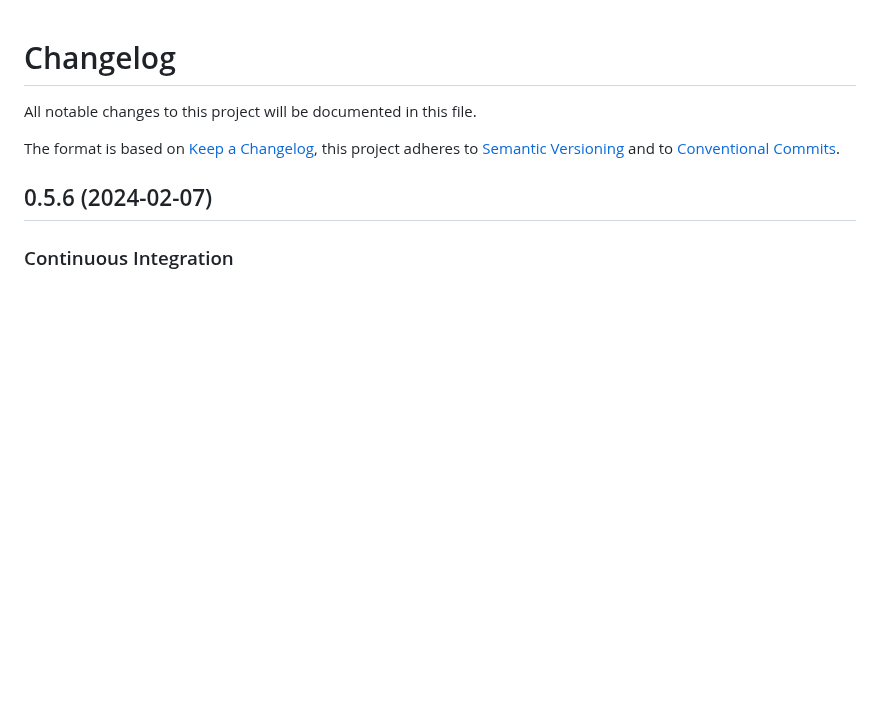
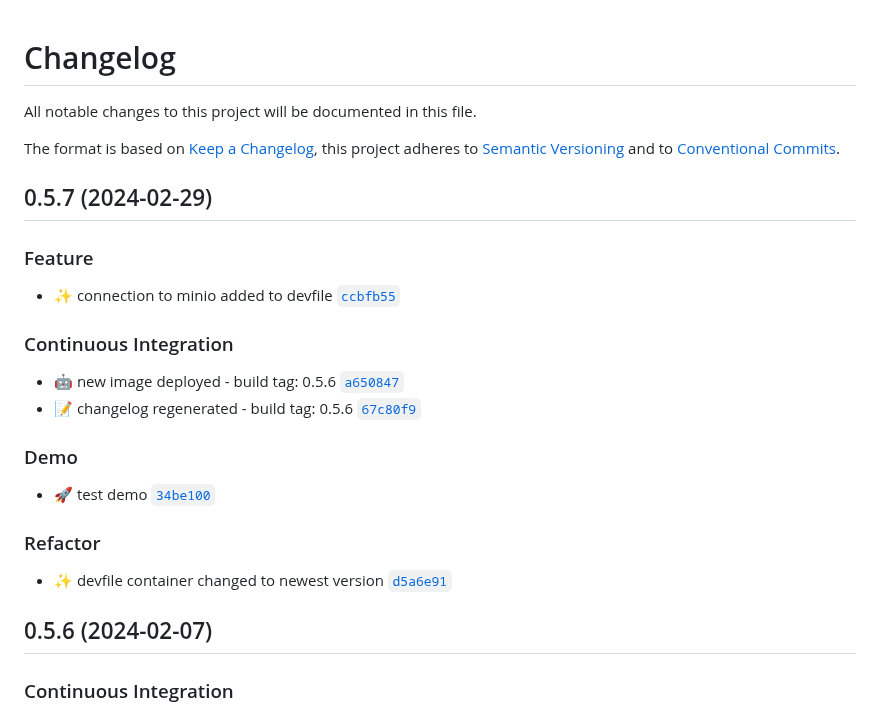
Before and after one commit to smichard/cities_demo, a Markdown page: CHANGELOG.md, the part around the change. Drawn GitHub-style; blank space fills up the shorter version.

Commit message:
ci: :memo: changelog regenerated - build tag: 0.5.7

```diff
--- a/CHANGELOG.md
+++ b/CHANGELOG.md
@@ -3,6 +3,21 @@
 All notable changes to this project will be documented in this file.
 
 The format is based on [Keep a Changelog](https://keepachangelog.com/en/1.0.0/), this project adheres to [Semantic Versioning](https://semver.org/spec/v2.0.0.html) and to [Conventional Commits](https://www.conventionalcommits.org/en/v1.0.0/).
+
+## 0.5.7 (2024-02-29)
+
+### Feature
+- :sparkles: connection to minio added to devfile [`ccbfb55`](https://github.com/smichard/cities_demo/commit/ccbfb55)
+
+### Continuous Integration
+- :robot: new image deployed - build tag: 0.5.6 [`a650847`](https://github.com/smichard/cities_demo/commit/a650847)
+- :memo: changelog regenerated - build tag: 0.5.6 [`67c80f9`](https://github.com/smichard/cities_demo/commit/67c80f9)
+
+### Demo
+- :rocket: test demo [`34be100`](https://github.com/smichard/cities_demo/commit/34be100)
+
+### Refactor
+- :sparkles: devfile container changed to newest version [`d5a6e91`](https://github.com/smichard/cities_demo/commit/d5a6e91)
 
 ## 0.5.6 (2024-02-07)
 
```
